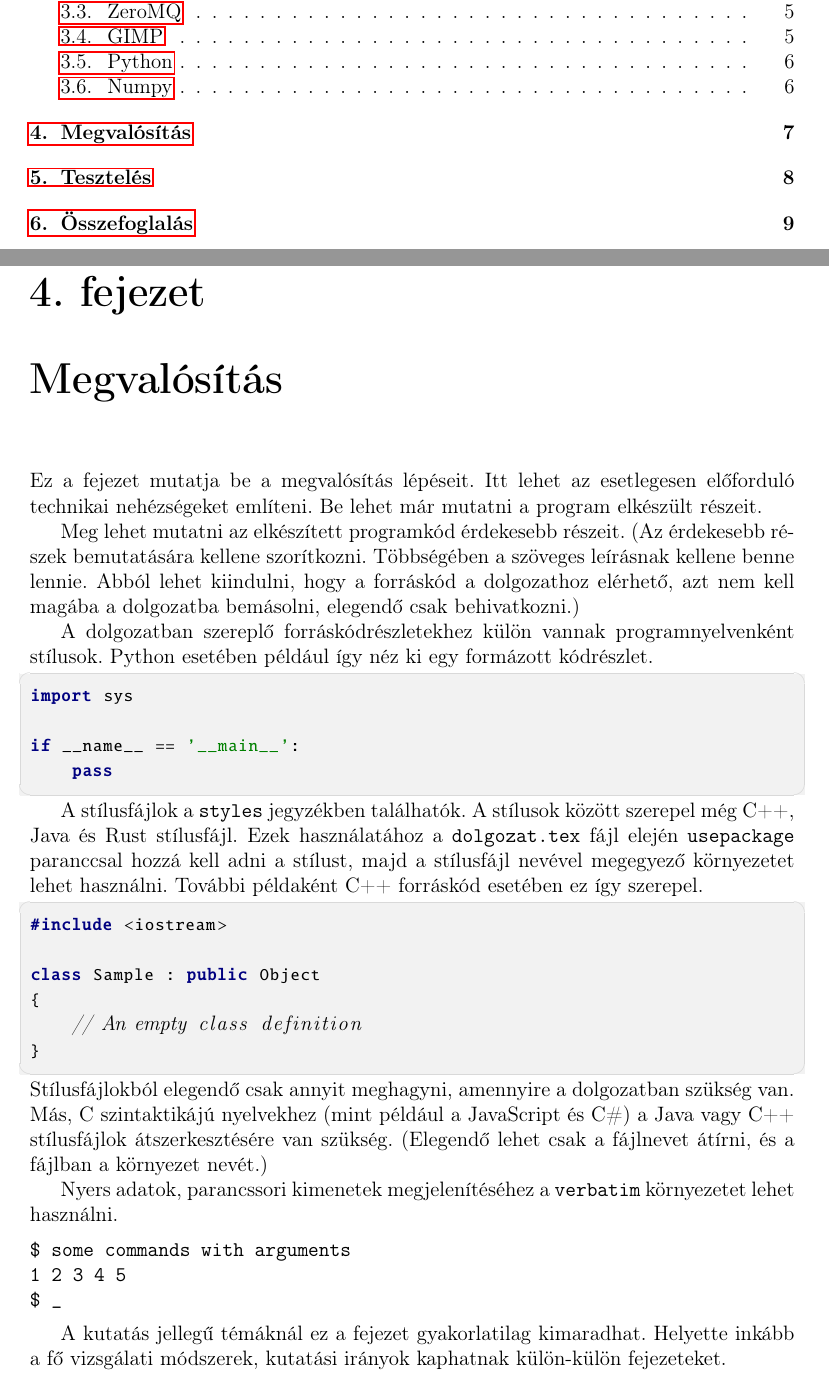
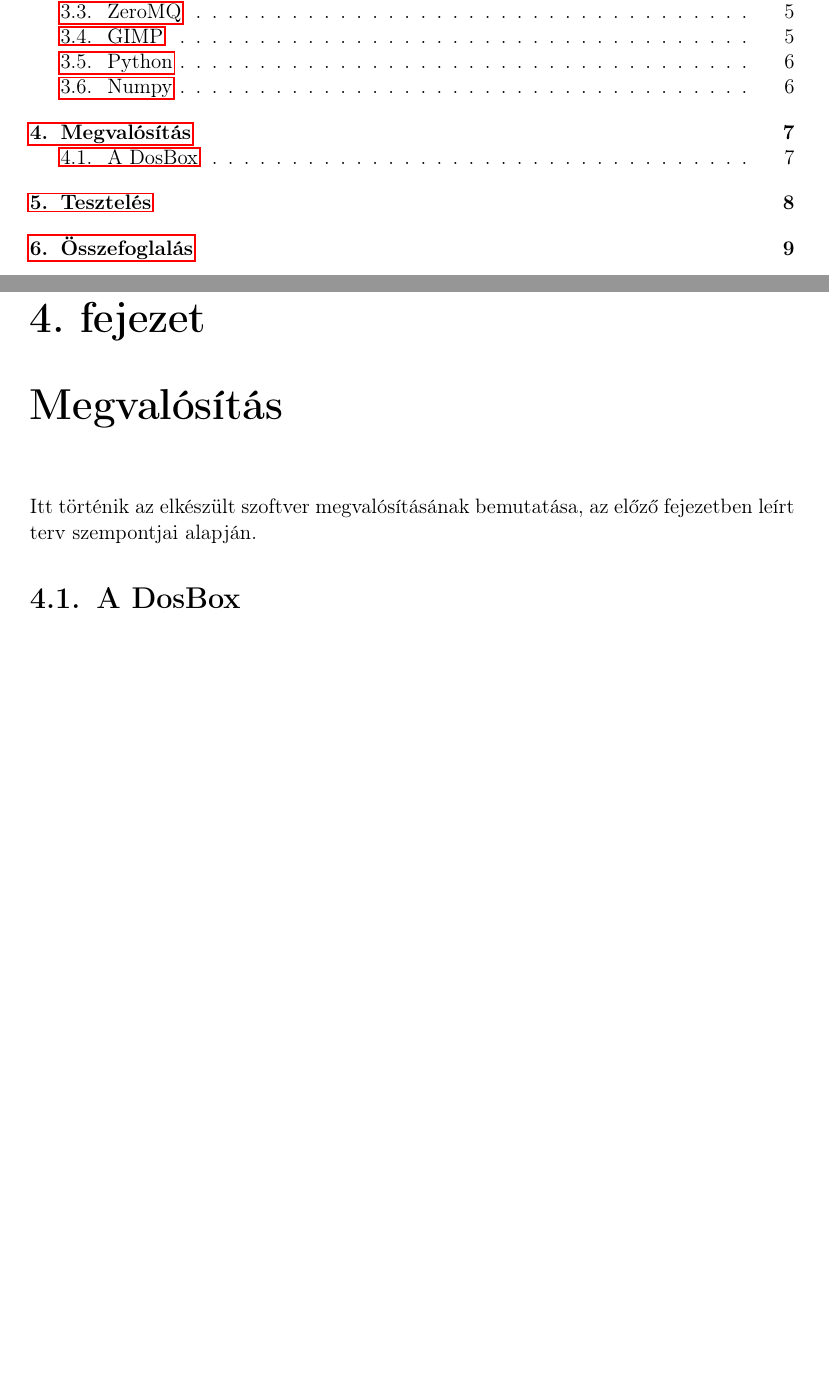
Before and after one commit to Starkiller220/Szakdolgozat, a LaTeX document (szakdolgozat/dolgozat.tex, which reads szakdolgozat/chapters/4_implementation.tex): two parts of pages 5 and 12 of 16, joined at a grey line, cut so that both start at the same text, the shorter picture padded with empty space. Compiled offline with pdfLaTeX.

Commit message:
Basic implementation chapter

```diff
--- a/szakdolgozat/chapters/4_implementation.tex
+++ b/szakdolgozat/chapters/4_implementation.tex
@@ -1,45 +1,5 @@
 \Chapter{Megvalósítás}
 
-Ez a fejezet mutatja be a megvalósítás lépéseit.
-Itt lehet az esetlegesen előforduló technikai nehézségeket említeni.
-Be lehet már mutatni a program elkészült részeit.
+Itt történik az elkészült szoftver megvalósításának bemutatása, az előző fejezetben leírt terv szempontjai alapján.
 
-Meg lehet mutatni az elkészített programkód érdekesebb részeit.
-(Az érdekesebb részek bemutatására kellene szorítkozni.
-Többségében a szöveges leírásnak kellene benne lennie.
-Abból lehet kiindulni, hogy a forráskód a dolgozathoz elérhető, azt nem kell magába a dolgozatba bemásolni, elegendő csak behivatkozni.)
-
-A dolgozatban szereplő forráskódrészletekhez külön vannak programnyelvenként stílusok.
-Python esetében például így néz ki egy formázott kódrészlet.
-\begin{python}
-import sys
-
-if __name__ == '__main__':
-    pass
-\end{python}
-
-A stílusfájlok a \texttt{styles} jegyzékben találhatók.
-A stílusok között szerepel még C++, Java és Rust stílusfájl.
-Ezek használatához a \texttt{dolgozat.tex} fájl elején \texttt{usepackage} paranccsal hozzá kell adni a stílust, majd a stílusfájl nevével megegyező környezetet lehet használni.
-További példaként C++ forráskód esetében ez így szerepel.
-\begin{cpp}
-#include <iostream>
-
-class Sample : public Object
-{
-    // An empty class definition
-}
-\end{cpp}
-Stílusfájlokból elegendő csak annyit meghagyni, amennyire a dolgozatban szükség van.
-Más, C szintaktikájú nyelvekhez (mint például a JavaScript és C\#) a Java vagy C++ stílusfájlok átszerkesztésére van szükség.
-(Elegendő lehet csak a fájlnevet átírni, és a fájlban a környezet nevét.)
-
-Nyers adatok, parancssori kimenetek megjelenítéséhez a \texttt{verbatim} környezetet lehet használni.
-\begin{verbatim}
-$ some commands with arguments
-1 2 3 4 5
-$ _
-\end{verbatim}
-
-A kutatás jellegű témáknál ez a fejezet gyakorlatilag kimaradhat.
-Helyette inkább a fő vizsgálati módszerek, kutatási irányok kaphatnak külön-külön fejezeteket.
+\Section{A DosBox}
```
